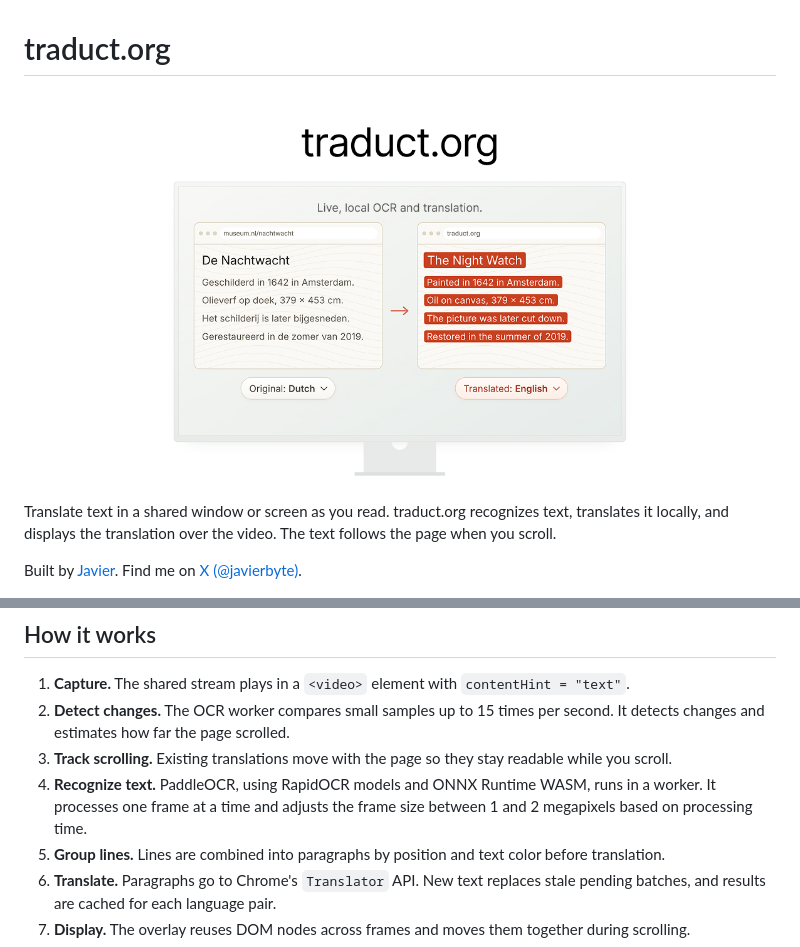
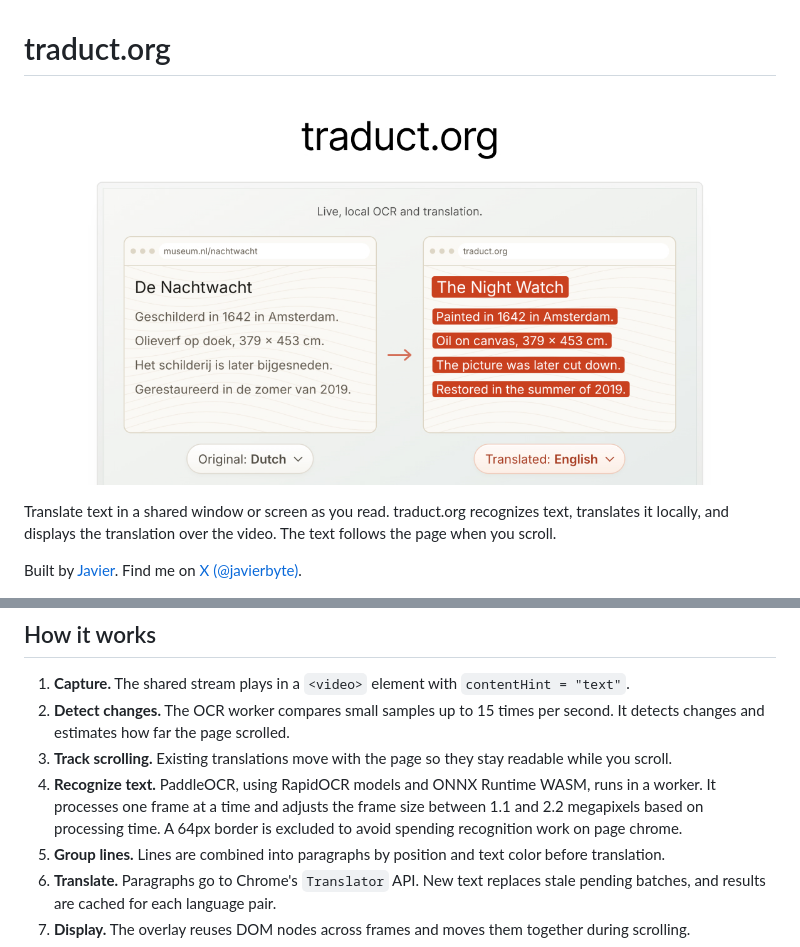
Before and after one commit to javierbyte/traductorg, a Markdown page: README.md, 2 parts joined by grey strips. Drawn GitHub-style; pictures changed too: public/traduct-org.jpg.

```diff
--- a/README.md
+++ b/README.md
@@ -84,7 +84,8 @@ Keep the local server running. The app has no service worker.
    readable while you scroll.
 4. **Recognize text.** PaddleOCR, using RapidOCR models and ONNX Runtime WASM,
    runs in a worker. It processes one frame at a time and adjusts the frame
-   size between 1 and 2 megapixels based on processing time.
+   size between 1.1 and 2.2 megapixels based on processing time. A 64px border
+   is excluded to avoid spending recognition work on page chrome.
 5. **Group lines.** Lines are combined into paragraphs by position and text
    color before translation.
 6. **Translate.** Paragraphs go to Chrome's `Translator` API. New text replaces
```
Also changed, not shown: 4 other files.
